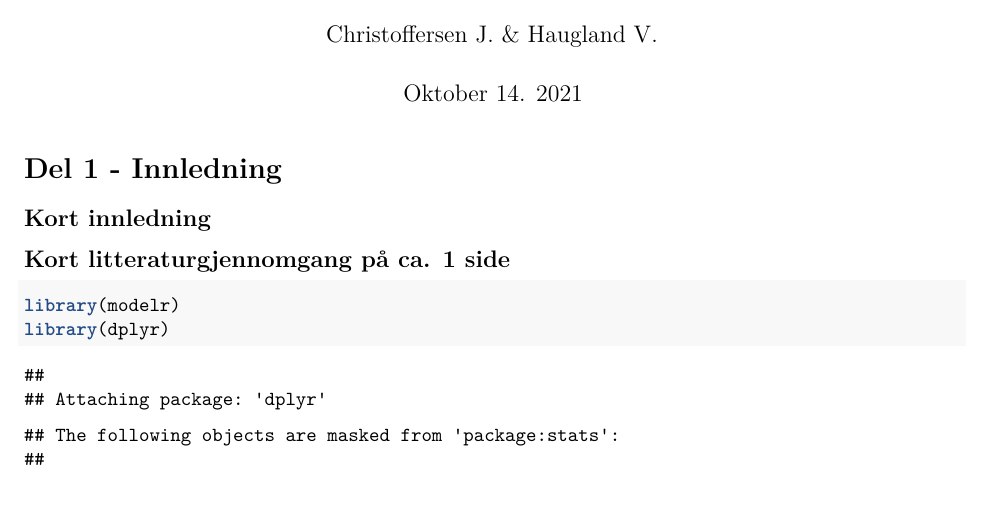
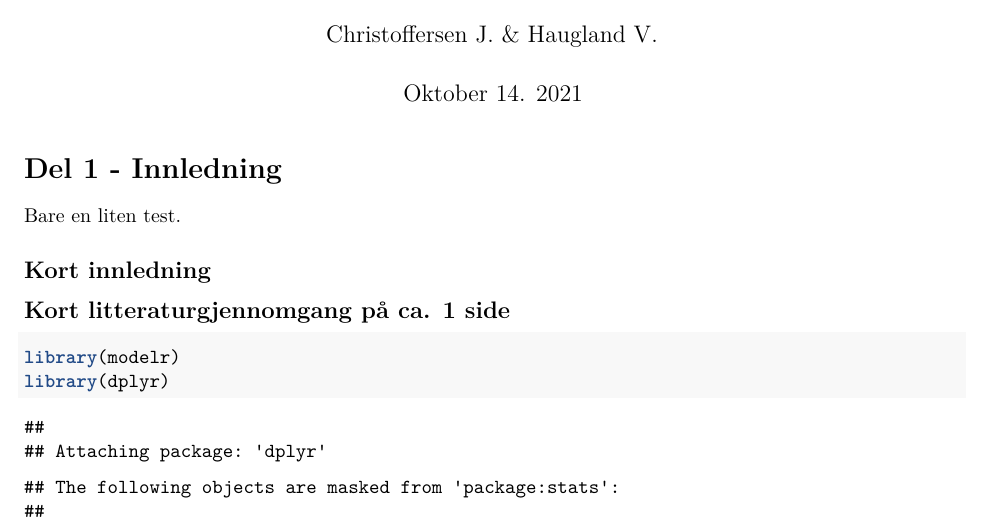
Before and after one commit to vilhau/Ass-2-H21-vilhau, an R Markdown document (Ass_2.Rmd): part of page 1 of 7, cut so that both start at the same text. Rendered offline with R 4.5, knitr and Pandoc, then LaTeX, with nearby package versions.

Commit message:
small update

```diff
--- a/Ass_2.Rmd
+++ b/Ass_2.Rmd
@@ -8,6 +8,8 @@ output:
 ---
 
 # Del 1 - Innledning
+
+Bare en liten test.
 
 ## Kort innledning
 
```
